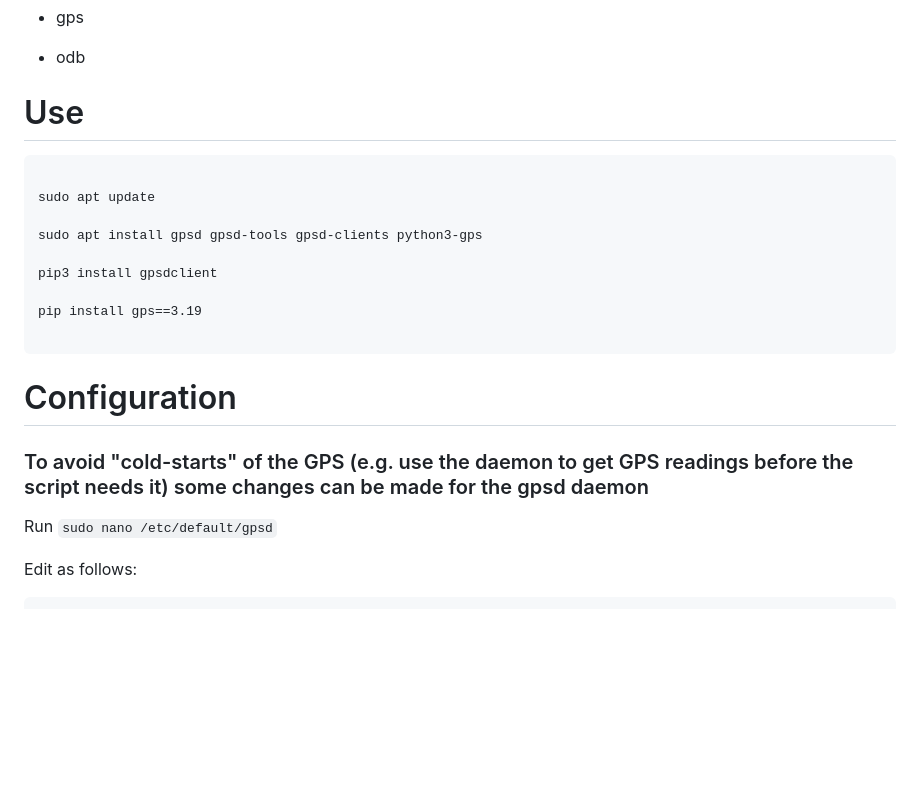
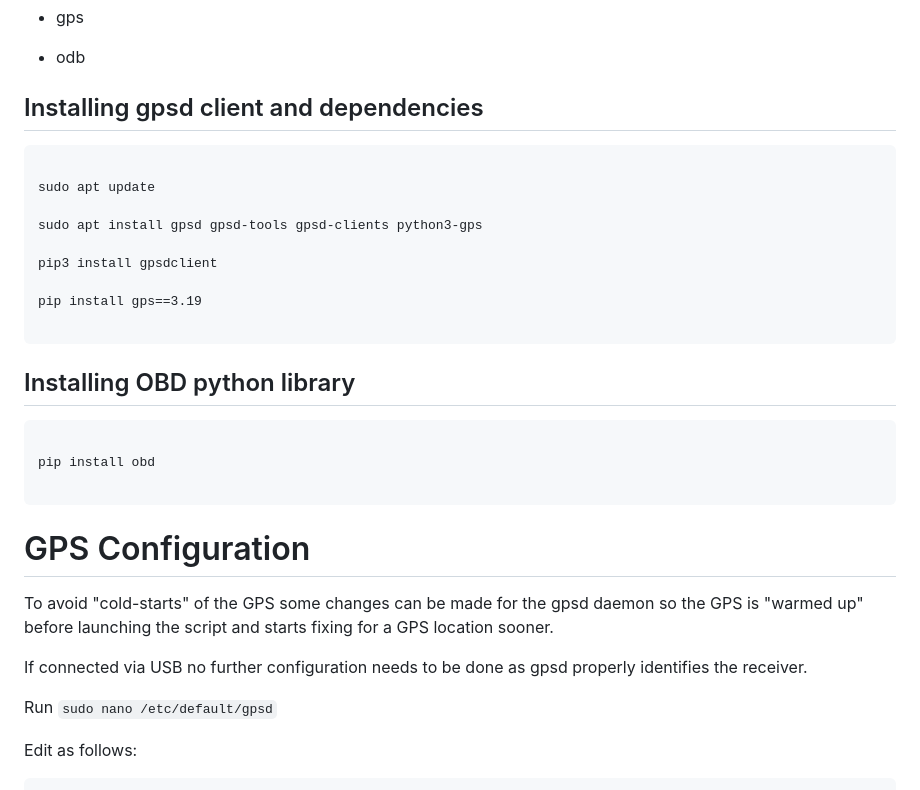
Before and after one commit to Whystech/REVmetry, a Markdown page: README.md, the part around one of its changes. Drawn GitHub-style; blank space fills up the shorter version.

````diff
--- a/README.md
+++ b/README.md
@@ -88,7 +98,7 @@ Requied python libraries:
 
 
 
-# Use
+## Installing gpsd client and dependencies
 
 ```
 
@@ -102,13 +112,20 @@ pip install gps==3.19
 
 ```
 
+## Installing OBD python library
+```
 
+pip install obd
 
-# Configuration
+```
 
 
 
-### To avoid "cold-starts" of the GPS (e.g. use the daemon to get GPS readings before the script needs it) some changes can be made for the gpsd daemon
+# GPS Configuration
+
+To avoid "cold-starts" of the GPS  some changes can be made for the gpsd daemon so the GPS is "warmed up" before launching the script and starts fixing for a GPS location sooner.
+
+If connected via USB no further configuration needs to be done as gpsd properly identifies the receiver.
 
 Run `sudo nano /etc/default/gpsd`
 
````
Also changed, not shown: other parts of README.md (+88 -44 lines).
